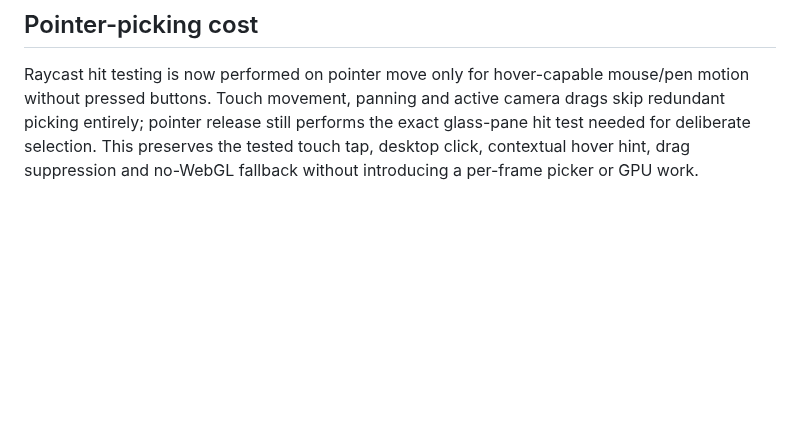
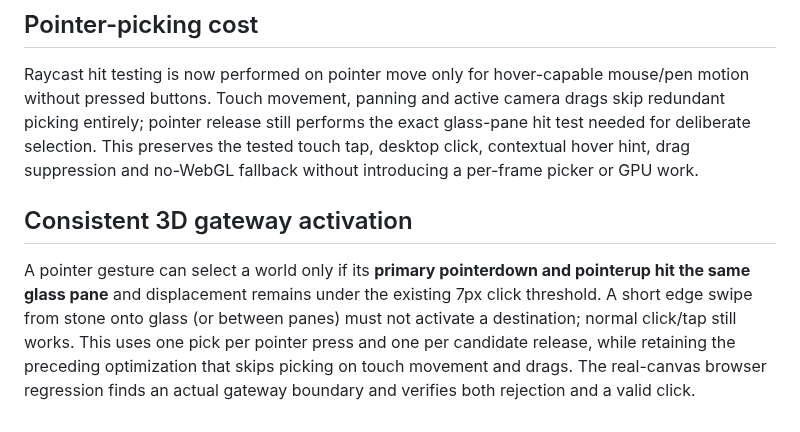
Before and after one commit to evilsysadmin/shadowops-infra, a Markdown page: portal/README.md, the part around the change. Rendered like a GitHub page; blank space fills up the shorter version.

Commit message:
docs(portal): require matching press and release on the 3D glass

```diff
--- a/portal/README.md
+++ b/portal/README.md
@@ -132,3 +132,7 @@ When a desktop mouse/pen points at a glass gateway, the observatory's **existing
 ## Pointer-picking cost
 
 Raycast hit testing is now performed on pointer move only for hover-capable mouse/pen motion without pressed buttons. Touch movement, panning and active camera drags skip redundant picking entirely; pointer release still performs the exact glass-pane hit test needed for deliberate selection. This preserves the tested touch tap, desktop click, contextual hover hint, drag suppression and no-WebGL fallback without introducing a per-frame picker or GPU work.
+
+## Consistent 3D gateway activation
+
+A pointer gesture can select a world only if its **primary pointerdown and pointerup hit the same glass pane** and displacement remains under the existing 7px click threshold. A short edge swipe from stone onto glass (or between panes) must not activate a destination; normal click/tap still works. This uses one pick per pointer press and one per candidate release, while retaining the preceding optimization that skips picking on touch movement and drags. The real-canvas browser regression finds an actual gateway boundary and verifies both rejection and a valid click.
```
